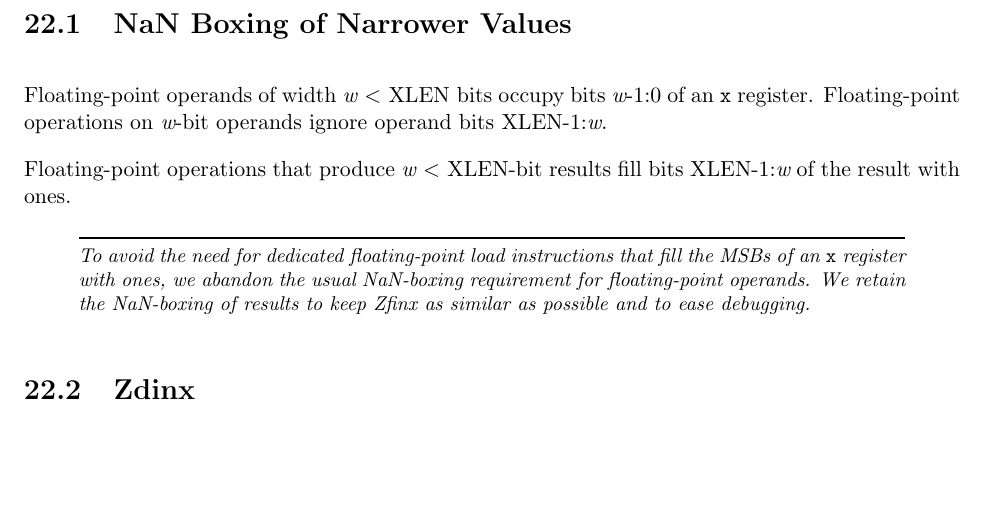
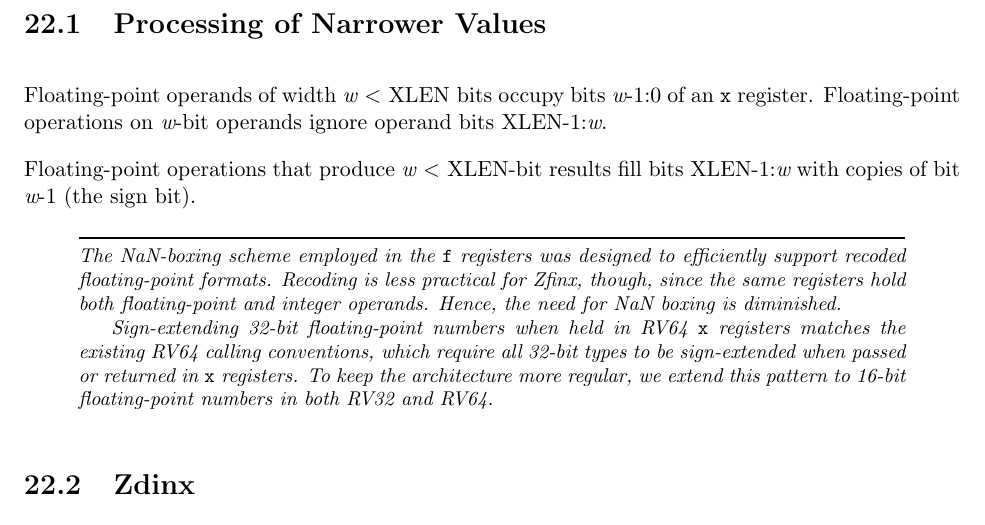
Before and after one commit to riscv/riscv-isa-manual, a LaTeX thesis (src/riscv-spec.tex, which reads src/zfinx.tex): part of page 144 of 234, cut so that both start at the same text, the shorter picture padded with empty space. Compiled offline with pdfLaTeX.

Commit message:
Drop NaN boxing from Zfinx
See new non-normative text for explanation

```diff
--- a/src/zfinx.tex
+++ b/src/zfinx.tex
@@ -40,7 +40,7 @@ The Zfinx variants of these F-extension instructions have the same semantics,
 except that whenever such an instruction would have accessed an {\tt f}
 register, it instead accesses the {\tt x} register with the same number.
 
-\section{NaN Boxing of Narrower Values}
+\section{Processing of Narrower Values}
 
 Floating-point operands of width \mbox{{\em w} $<$ XLEN bits} occupy bits
 \mbox{{\em w}-1:0} of an {\tt x} register.
@@ -48,14 +48,21 @@ Floating-point operations on {\em w}-bit operands ignore operand bits
 \mbox{XLEN-1:{\em w}}.
 
 Floating-point operations that produce \mbox{{\em w} $<$ XLEN-bit} results
-fill bits \mbox{XLEN-1:{\em w}} of the result with ones.
+fill bits \mbox{XLEN-1:{\em w}} with copies of bit \mbox{{\em w}-1} (the
+sign bit).
 
 \begin{commentary}
-To avoid the need for dedicated floating-point load instructions that fill the
-MSBs of an {\tt x} register with ones, we abandon the usual NaN-boxing
-requirement for floating-point operands.
-We retain the NaN-boxing of results to keep Zfinx as similar as possible and
-to ease debugging.
+The NaN-boxing scheme employed in the {\tt f} registers was designed to
+efficiently support recoded floating-point formats.
+Recoding is less practical for Zfinx, though, since the same registers
+hold both floating-point and integer operands.
+Hence, the need for NaN boxing is diminished.
+
+Sign-extending 32-bit floating-point numbers when held in RV64 {\tt x}
+registers matches the existing RV64 calling conventions, which require all
+32-bit types to be sign-extended when passed or returned in {\tt x} registers.
+To keep the architecture more regular, we extend this pattern to 16-bit
+floating-point numbers in both RV32 and RV64.
 \end{commentary}
 
 \section{Zdinx}
```
